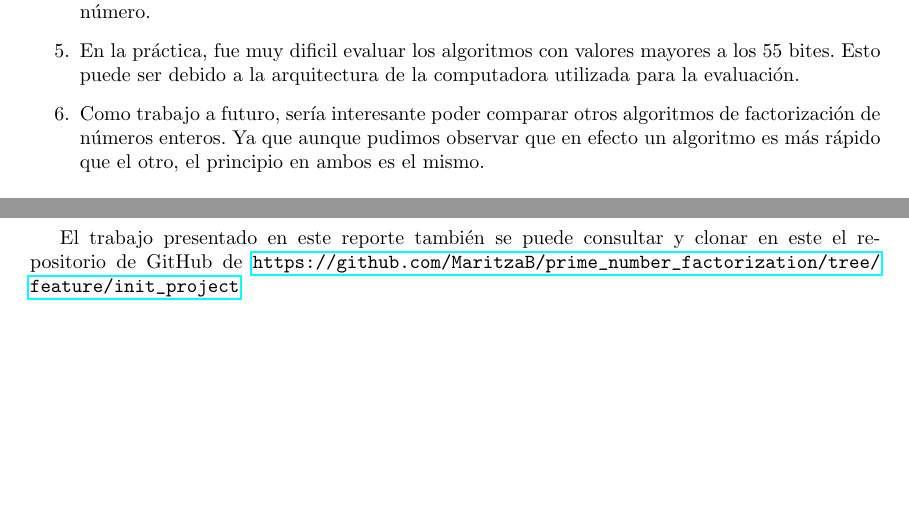
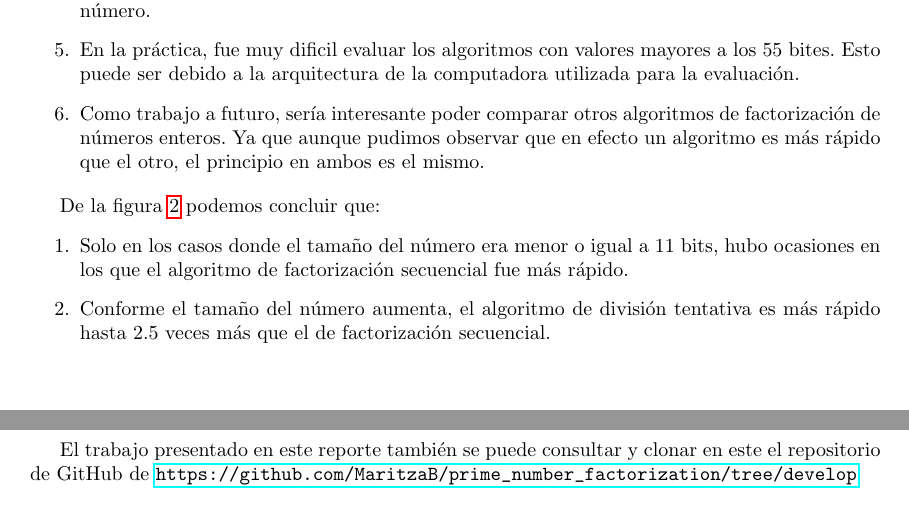
Before and after one commit to MaritzaB/prime_number_factorization, a LaTeX document (reports/factorizacion_numeros_primos.tex): two parts of pages 4 and 6 of 8 before the commit and two parts of pages 5 and 7 of 9 after it, joined at a grey line, cut so that both start at the same text, the shorter picture padded with empty space. Compiled offline with pdfLaTeX.

Commit message:
📈 Update report

```diff
--- a/reports/factorizacion_numeros_primos.tex
+++ b/reports/factorizacion_numeros_primos.tex
@@ -301,6 +312,15 @@ un algoritmo es más rápido que el otro, el principio en ambos es el mismo.
 
 \end{enumerate}
 
+De la figura \ref{ratio} podemos concluir que:
+\begin{enumerate}
+\item Solo en los casos donde el tamaño del número era menor o igual a 11 bits,
+hubo ocasiones en los que el algoritmo de factorización secuencial fue más
+rápido.
+\item Conforme el tamaño del número aumenta, el algoritmo de división tentativa
+es más rápido hasta 2.5 veces más que el de factorización secuencial.
+\end{enumerate}
+
 \pagebreak
 \bibliography{../references/references.bib}
 \bibliographystyle{apalike}
@@ -309,7 +329,7 @@ un algoritmo es más rápido que el otro, el principio en ambos es el mismo.
 \section{Apéndice}
 
 El trabajo presentado en este reporte también se puede consultar y clonar en
-este el repositorio de GitHub de \url{https://github.com/MaritzaB/prime_number_factorization/tree/feature/init_project}
+este el repositorio de GitHub de \url{https://github.com/MaritzaB/prime_number_factorization/tree/develop}
 
 \subsection{Algoritmos de factorización implementados} \label{sec:algoritmos}
 
```
Also changed, not shown: reports/factorizacion_numeros_primos.tex (11 more changed lines).
